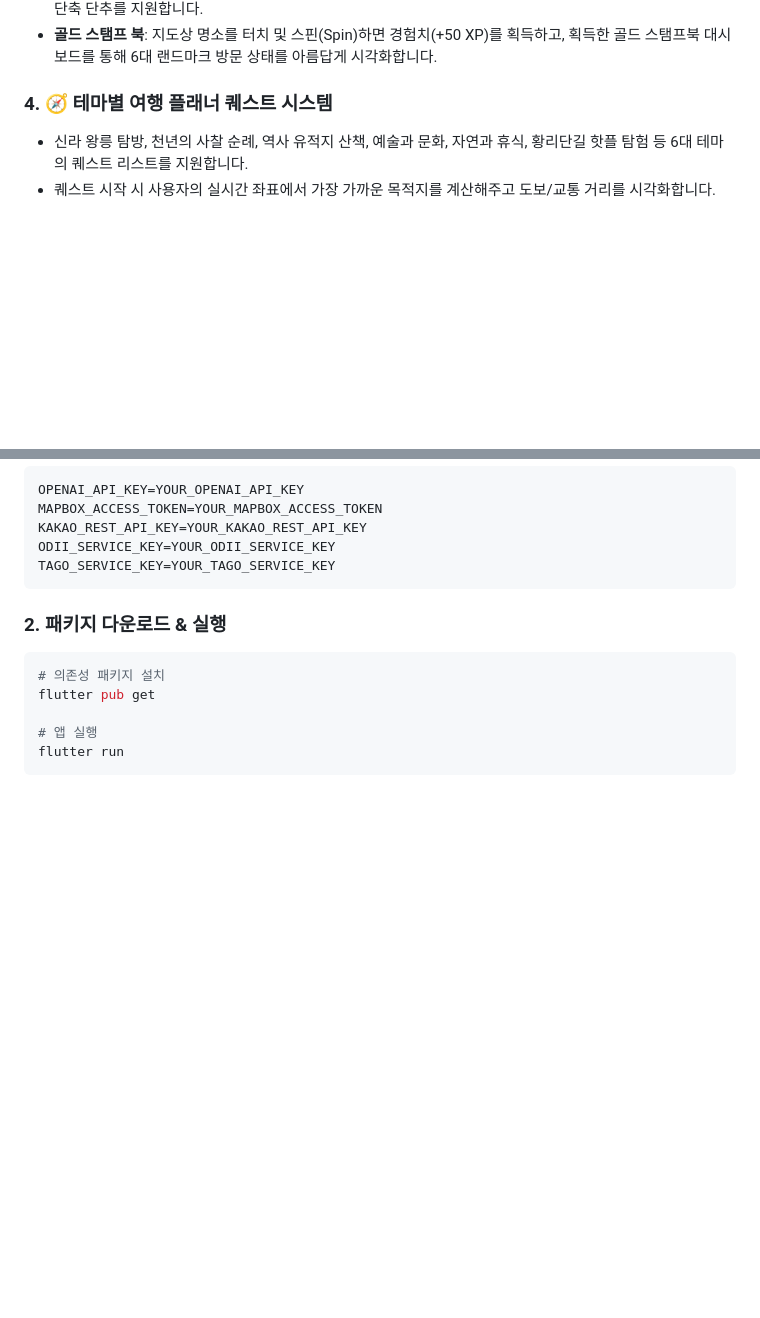
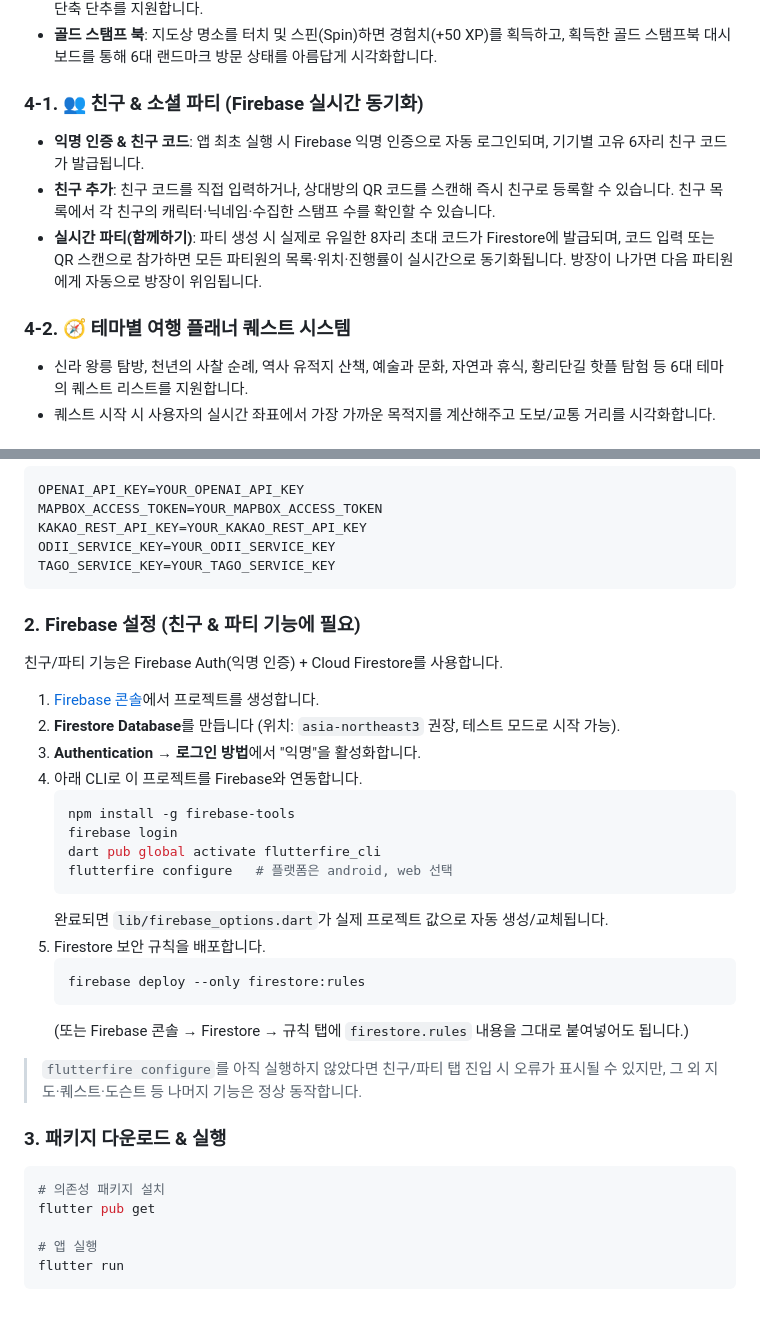
Before and after one commit to 01Kim-Jang/Gyengju-Go-Flutter, a Markdown page: README.md, 2 parts joined by grey strips. Drawn GitHub-style; blank space fills up the shorter version.

Commit message:
docs: README에 친구/파티 기능 및 Firebase 설정 가이드 추가
친구/실시간 파티 기능 설명, Firebase(Auth/Firestore) 프로젝트 설정
단계별 가이드, 최신 디렉토리 구조를 반영.

Co-Authored-By: Claude Sonnet 5 <noreply@anthropic.com>

````diff
--- a/README.md
+++ b/README.md
@@ -23,7 +23,12 @@
 - **테마 퀘스트 연동**: 명소에 맞춰 어울리는 테마별 여정(예: 절 ➔ 천년의 사찰 순례) 퀘스트를 즉시 실행할 수 있는 단축 단추를 지원합니다.
 - **골드 스탬프 북**: 지도상 명소를 터치 및 스핀(Spin)하면 경험치(+50 XP)를 획득하고, 획득한 골드 스탬프북 대시보드를 통해 6대 랜드마크 방문 상태를 아름답게 시각화합니다.
 
-### 4. 🧭 테마별 여행 플래너 퀘스트 시스템
+### 4-1. 👥 친구 & 소셜 파티 (Firebase 실시간 동기화)
+- **익명 인증 & 친구 코드**: 앱 최초 실행 시 Firebase 익명 인증으로 자동 로그인되며, 기기별 고유 6자리 친구 코드가 발급됩니다.
+- **친구 추가**: 친구 코드를 직접 입력하거나, 상대방의 QR 코드를 스캔해 즉시 친구로 등록할 수 있습니다. 친구 목록에서 각 친구의 캐릭터·닉네임·수집한 스탬프 수를 확인할 수 있습니다.
+- **실시간 파티(함께하기)**: 파티 생성 시 실제로 유일한 8자리 초대 코드가 Firestore에 발급되며, 코드 입력 또는 QR 스캔으로 참가하면 모든 파티원의 목록·위치·진행률이 실시간으로 동기화됩니다. 방장이 나가면 다음 파티원에게 자동으로 방장이 위임됩니다.
+
+### 4-2. 🧭 테마별 여행 플래너 퀘스트 시스템
 - 신라 왕릉 탐방, 천년의 사찰 순례, 역사 유적지 산책, 예술과 문화, 자연과 휴식, 황리단길 핫플 탐험 등 6대 테마의 퀘스트 리스트를 지원합니다.
 - 퀘스트 시작 시 사용자의 실시간 좌표에서 가장 가까운 목적지를 계산해주고 도보/교통 거리를 시각화합니다.
 
@@ -117,7 +132,29 @@ ODII_SERVICE_KEY=YOUR_ODII_SERVICE_KEY
 TAGO_SERVICE_KEY=YOUR_TAGO_SERVICE_KEY
 ```
 
-### 2. 패키지 다운로드 & 실행
+### 2. Firebase 설정 (친구 & 파티 기능에 필요)
+친구/파티 기능은 Firebase Auth(익명 인증) + Cloud Firestore를 사용합니다.
+
+1. [Firebase 콘솔](https://console.firebase.google.com)에서 프로젝트를 생성합니다.
+2. **Firestore Database**를 만듭니다 (위치: `asia-northeast3` 권장, 테스트 모드로 시작 가능).
+3. **Authentication → 로그인 방법**에서 "익명"을 활성화합니다.
+4. 아래 CLI로 이 프로젝트를 Firebase와 연동합니다.
+   ```bash
+   npm install -g firebase-tools
+   firebase login
+   dart pub global activate flutterfire_cli
+   flutterfire configure   # 플랫폼은 android, web 선택
+   ```
+   완료되면 `lib/firebase_options.dart`가 실제 프로젝트 값으로 자동 생성/교체됩니다.
+5. Firestore 보안 규칙을 배포합니다.
+   ```bash
+   firebase deploy --only firestore:rules
+   ```
+   (또는 Firebase 콘솔 → Firestore → 규칙 탭에 `firestore.rules` 내용을 그대로 붙여넣어도 됩니다.)
+
+> `flutterfire configure`를 아직 실행하지 않았다면 친구/파티 탭 진입 시 오류가 표시될 수 있지만, 그 외 지도·퀘스트·도슨트 등 나머지 기능은 정상 동작합니다.
+
+### 3. 패키지 다운로드 & 실행
 ```bash
 # 의존성 패키지 설치
 flutter pub get
````
Also changed, not shown: other parts of README.md (+12 -2 lines).
